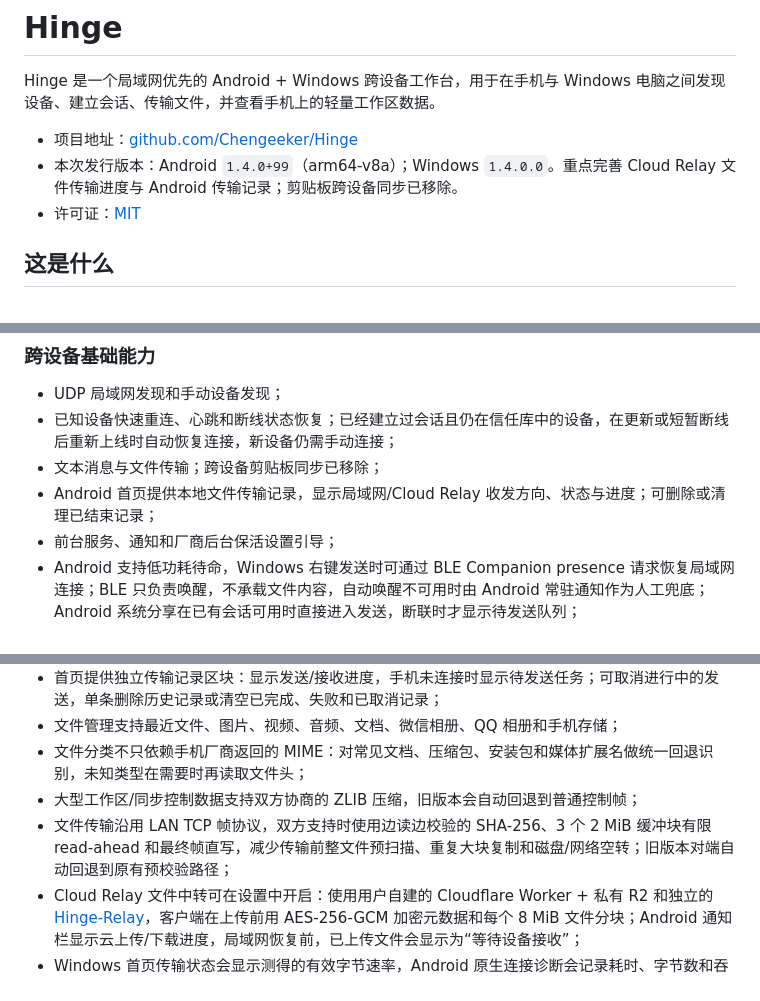
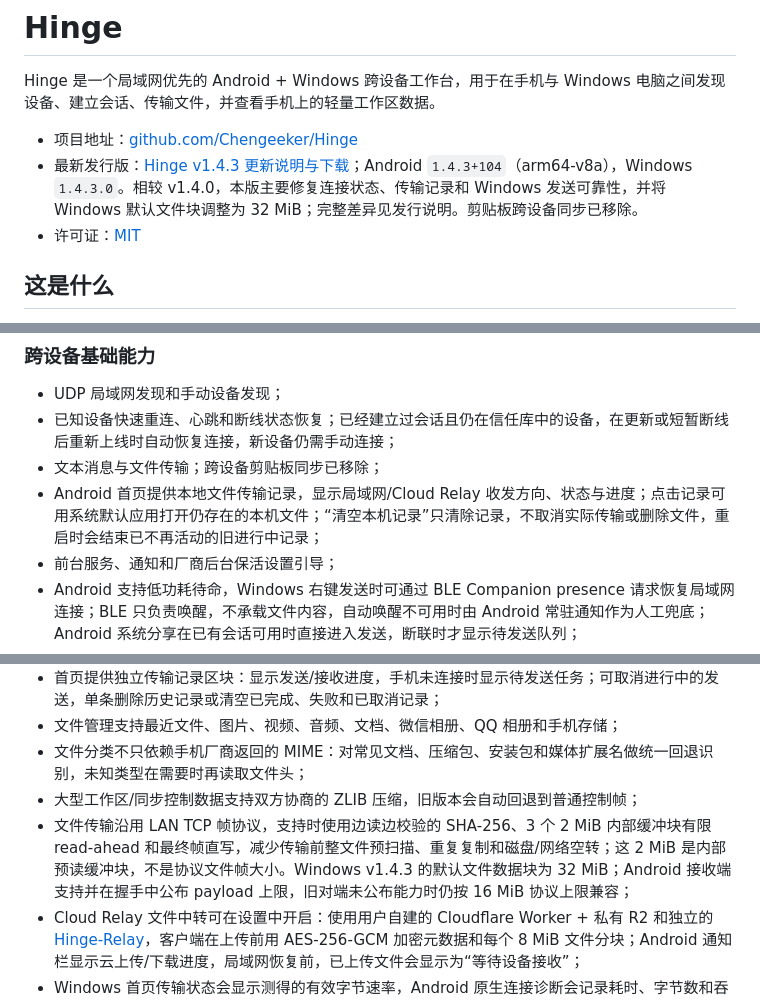
Before and after one commit to Chengeeker/Hinge, a Markdown page: README.md, 3 parts joined by grey strips. Drawn GitHub-style.

Commit message:
docs: align README with v1.4.3

```diff
--- a/README.md
+++ b/README.md
@@ -3,7 +3,7 @@
 Hinge 是一个局域网优先的 Android + Windows 跨设备工作台，用于在手机与 Windows 电脑之间发现设备、建立会话、传输文件，并查看手机上的轻量工作区数据。
 
 - 项目地址：[github.com/Chengeeker/Hinge](https://github.com/Chengeeker/Hinge)
-- 本次发行版本：Android `1.4.0+99`（arm64-v8a）；Windows `1.4.0.0`。重点完善 Cloud Relay 文件传输进度与 Android 传输记录；剪贴板跨设备同步已移除。
+- 最新发行版：[Hinge v1.4.3 更新说明与下载](https://github.com/Chengeeker/Hinge/releases/tag/v1.4.3)；Android `1.4.3+104`（arm64-v8a），Windows `1.4.3.0`。相较 v1.4.0，本版主要修复连接状态、传输记录和 Windows 发送可靠性，并将 Windows 默认文件块调整为 32 MiB；完整差异见发行说明。剪贴板跨设备同步已移除。
 - 许可证：[MIT](LICENSE)
 
 ## 这是什么
@@ -24,7 +24,7 @@ Hinge 不依赖账号或 Hinge 官方云服务。设备发现、会话和文件
 - UDP 局域网发现和手动设备发现；
 - 已知设备快速重连、心跳和断线状态恢复；已经建立过会话且仍在信任库中的设备，在更新或短暂断线后重新上线时自动恢复连接，新设备仍需手动连接；
 - 文本消息与文件传输；跨设备剪贴板同步已移除；
-- Android 首页提供本地文件传输记录，显示局域网/Cloud Relay 收发方向、状态与进度；可删除或清理已结束记录；
+- Android 首页提供本地文件传输记录，显示局域网/Cloud Relay 收发方向、状态与进度；点击记录可用系统默认应用打开仍存在的本机文件；“清空本机记录”只清除记录，不取消实际传输或删除文件，重启时会结束已不再活动的旧进行中记录；
 - 前台服务、通知和厂商后台保活设置引导；
 - Android 支持低功耗待命，Windows 右键发送时可通过 BLE Companion presence 请求恢复局域网连接；BLE 只负责唤醒，不承载文件内容，自动唤醒不可用时由 Android 常驻通知作为人工兜底；Android 系统分享在已有会话可用时直接进入发送，断联时才显示待发送队列；
 - 统一的跨端协议、传输模型和测试基线。
@@ -53,7 +53,7 @@ Hinge 不依赖账号或 Hinge 官方云服务。设备发现、会话和文件
 - 文件管理支持最近文件、图片、视频、音频、文档、微信相册、QQ 相册和手机存储；
 - 文件分类不只依赖手机厂商返回的 MIME：对常见文档、压缩包、安装包和媒体扩展名做统一回退识别，未知类型在需要时再读取文件头；
 - 大型工作区/同步控制数据支持双方协商的 ZLIB 压缩，旧版本会自动回退到普通控制帧；
-- 文件传输沿用 LAN TCP 帧协议，双方支持时使用边读边校验的 SHA-256、3 个 2 MiB 缓冲块有限 read-ahead 和最终帧直写，减少传输前整文件预扫描、重复大块复制和磁盘/网络空转；旧版本对端自动回退到原有预校验路径；
+- 文件传输沿用 LAN TCP 帧协议，支持时使用边读边校验的 SHA-256、3 个 2 MiB 内部缓冲块有限 read-ahead 和最终帧直写，减少传输前整文件预扫描、重复复制和磁盘/网络空转；这 2 MiB 是内部预读缓冲块，不是协议文件帧大小。Windows v1.4.3 的默认文件数据块为 32 MiB；Android 接收端支持并在握手中公布 payload 上限，旧对端未公布能力时仍按 16 MiB 协议上限兼容；
 - Cloud Relay 文件中转可在设置中开启：使用用户自建的 Cloudflare Worker + 私有 R2 和独立的 [Hinge-Relay](https://github.com/Chengeeker/Hinge-Relay)，客户端在上传前用 AES-256-GCM 加密元数据和每个 8 MiB 文件分块；Android 通知栏显示云上传/下载进度，局域网恢复前，已上传文件会显示为“等待设备接收”；
 - Windows 首页传输状态会显示测得的有效字节速率，Android 原生连接诊断会记录耗时、字节数和吞吐，方便区分 Wi-Fi、手机写盘与协议处理瓶颈；
 - 宫格/列表视图、类型筛选、排序、多选、保存、删除、目录进入/返回和分页加载；
```
